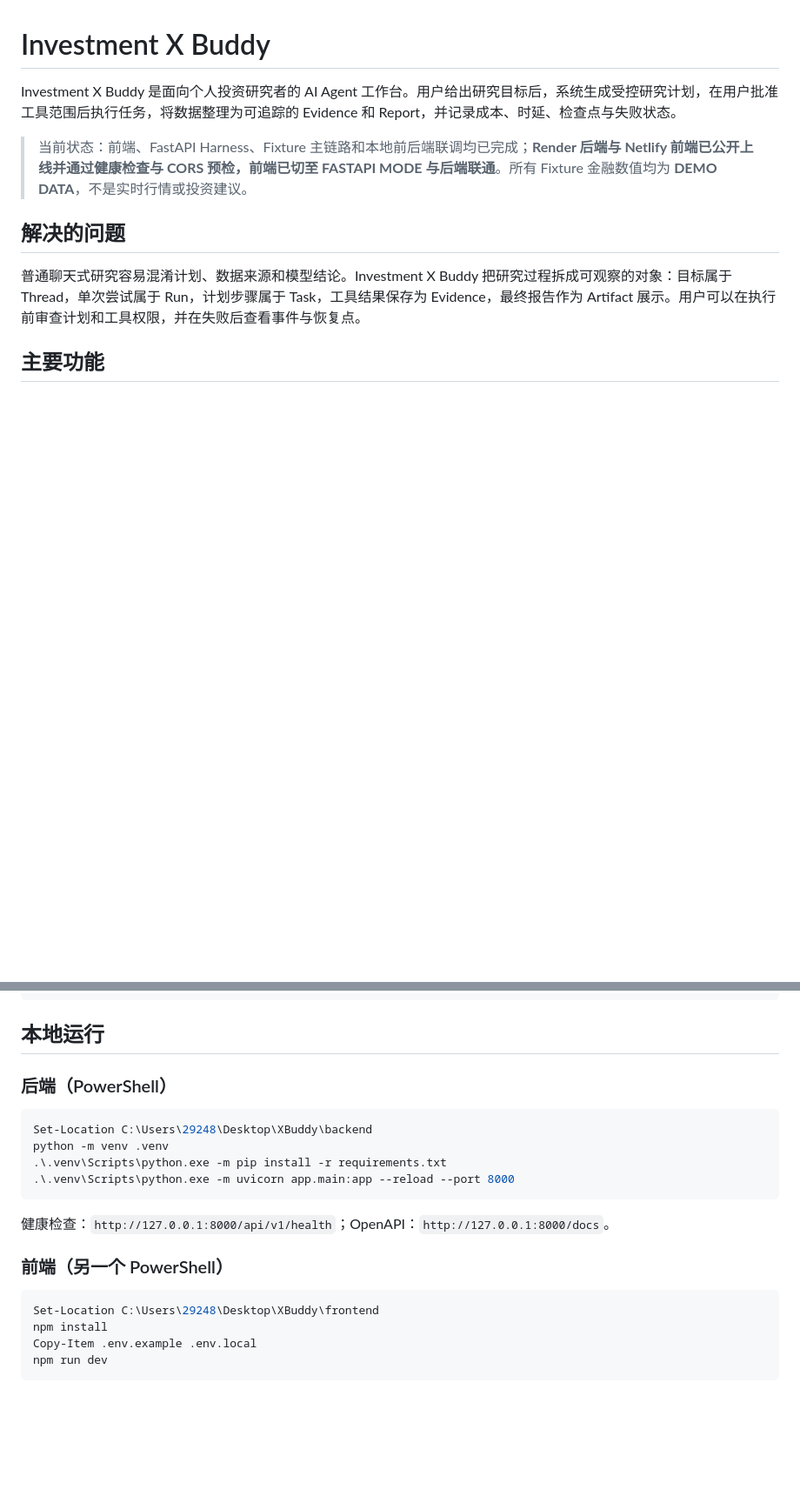
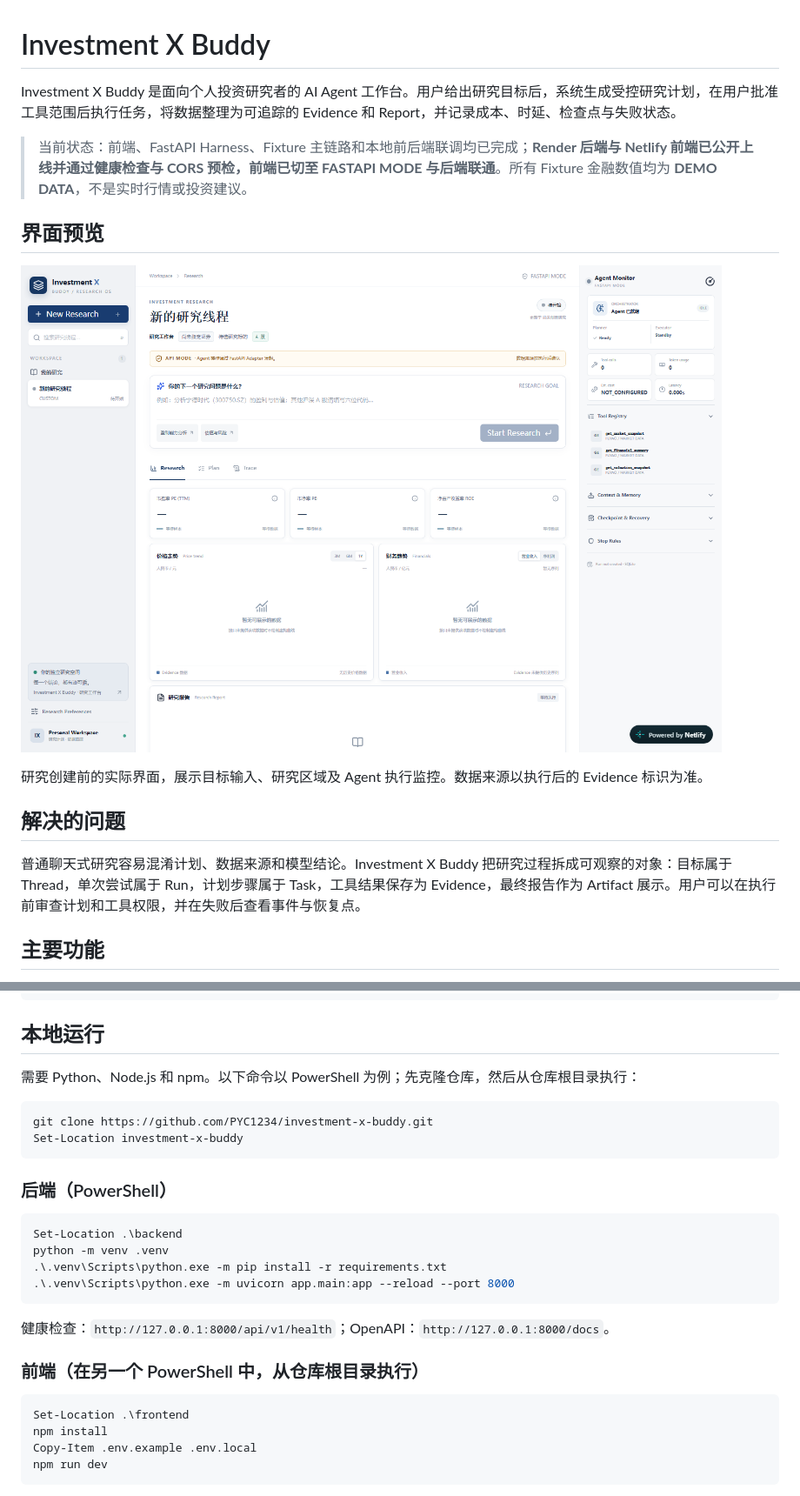
Before and after one commit to PYC1234/investment-x-buddy, a Markdown page: README.md, 2 parts joined by grey strips. Shown at 87% size. GitHub-like rendering; pictures changed too: docs/images/workbench.png (added); blank space fills up the shorter version.

Commit message:
Add workbench preview and portable setup instructions

````diff
--- a/README.md
+++ b/README.md
@@ -3,6 +3,12 @@
 Investment X Buddy 是面向个人投资研究者的 AI Agent 工作台。用户给出研究目标后，系统生成受控研究计划，在用户批准工具范围后执行任务，将数据整理为可追踪的 Evidence 和 Report，并记录成本、时延、检查点与失败状态。
 
 > 当前状态：前端、FastAPI Harness、Fixture 主链路和本地前后端联调均已完成；**Render 后端与 Netlify 前端已公开上线并通过健康检查与 CORS 预检，前端已切至 FASTAPI MODE 与后端联通**。所有 Fixture 金融数值均为 **DEMO DATA**，不是实时行情或投资建议。
+
+## 界面预览
+
+![Investment X Buddy 实际线上工作台](docs/images/workbench.png)
+
+研究创建前的实际界面，展示目标输入、研究区域及 Agent 执行监控。数据来源以执行后的 Evidence 标识为准。
 
 ## 解决的问题
 
@@ -67,10 +73,17 @@ XBuddy/
 
 ## 本地运行
 
+需要 Python、Node.js 和 npm。以下命令以 PowerShell 为例；先克隆仓库，然后从仓库根目录执行：
+
+```powershell
+git clone https://github.com/PYC1234/investment-x-buddy.git
+Set-Location investment-x-buddy
+```
+
 ### 后端（PowerShell）
 
 ```powershell
-Set-Location C:\Users\29248\Desktop\XBuddy\backend
+Set-Location .\backend
 python -m venv .venv
 .\.venv\Scripts\python.exe -m pip install -r requirements.txt
 .\.venv\Scripts\python.exe -m uvicorn app.main:app --reload --port 8000
@@ -78,10 +91,10 @@ python -m venv .venv
 
 健康检查：`http://127.0.0.1:8000/api/v1/health`；OpenAPI：`http://127.0.0.1:8000/docs`。
 
-### 前端（另一个 PowerShell）
+### 前端（在另一个 PowerShell 中，从仓库根目录执行）
 
 ```powershell
-Set-Location C:\Users\29248\Desktop\XBuddy\frontend
+Set-Location .\frontend
 npm install
 Copy-Item .env.example .env.local
 npm run dev
````
